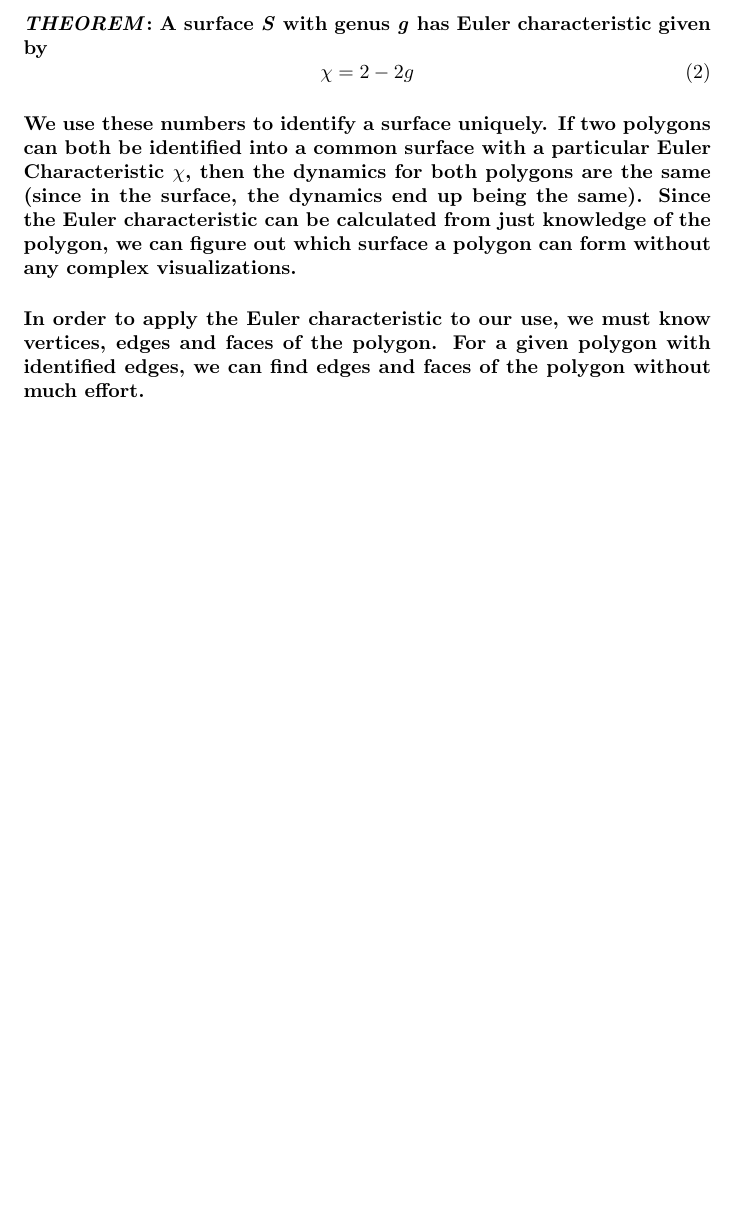
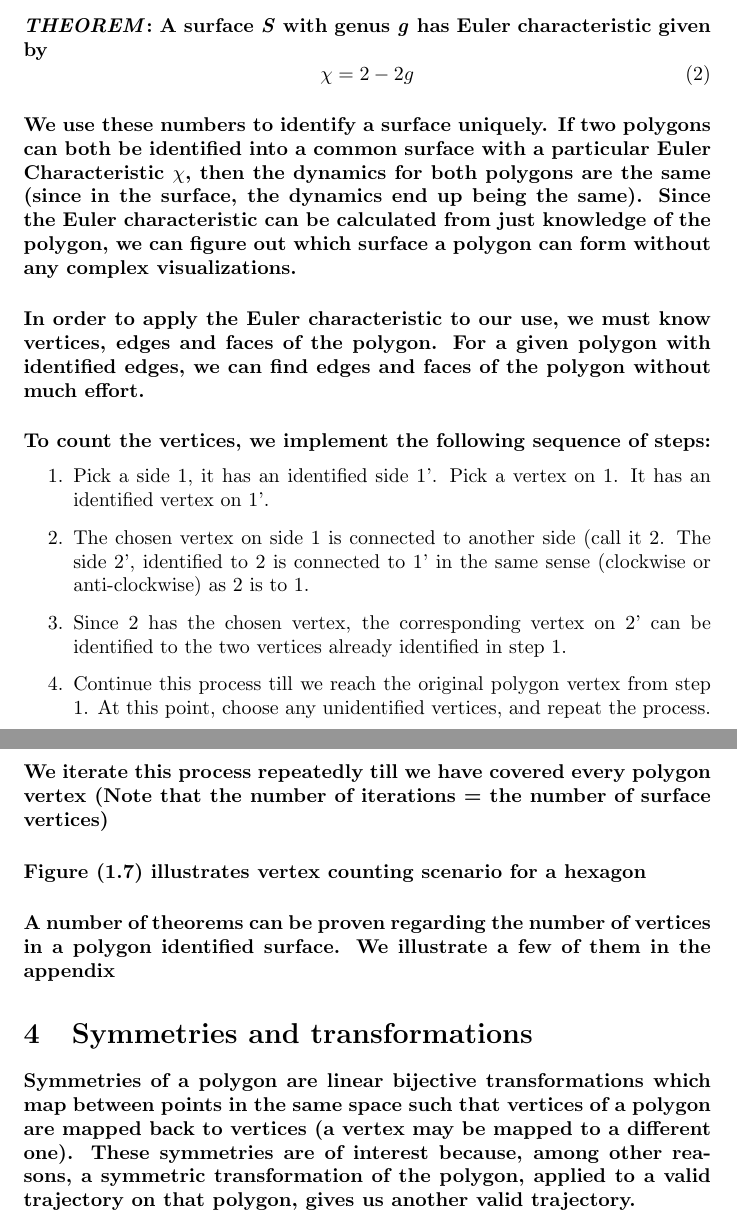
Before and after one commit to integrate78/billiards, a LaTeX document (test.tex): part of page 3 of 3 before the commit and two parts of pages 3 and 4 of 4 after it, the two joined at a grey line, cut so that both start at the same text, the shorter picture padded with empty space. Compiled offline with pdfLaTeX.

Commit message:
Update test.tex

```diff
--- a/test.tex
+++ b/test.tex
@@ -1,5 +1,6 @@
 \documentclass{article}
 \title{Billiards}
+\usepackage{amsmath}
 \begin{document}
 \maketitle
 
@@ -66,4 +67,35 @@
 
 \paragraph{In order to apply the Euler characteristic to our use, we must know vertices, edges and faces of the polygon. For a given polygon with identified edges, we can find edges and faces of the polygon without much effort.}
 
+\paragraph{To count the vertices, we implement the following sequence of steps:}
+
+
+\begin{enumerate}
+
+\item Pick a side 1, it has an identified side 1’. Pick a vertex on 1. It has an identified vertex on 1’.
+
+\item The chosen vertex on side 1 is connected to another side (call it 2. The side 2’, identified to 2 is connected to 1’ in the same sense (clockwise or anti-clockwise) as 2 is to 1.
+
+\item Since 2 has the chosen vertex, the corresponding vertex on 2’ can be identified to the two vertices already identified in step 1.
+
+\item Continue this process till we reach the original polygon vertex from step 1. At this point, choose any unidentified vertices, and repeat the process.
+
+\end{enumerate}
+
+
+\paragraph{We iterate this process repeatedly till we have covered every polygon vertex (Note that the number of iterations = the number of surface vertices)}
+
+\paragraph{Figure (1.7) illustrates vertex counting scenario for a hexagon}
+
+%Fig 1.7
+
+\paragraph{A number of theorems can be proven regarding the number of vertices in a polygon identified surface. We illustrate a few of them in the appendix}
+
+
+\section{Symmetries and transformations}
+
+\paragraph{Symmetries of a polygon are linear bijective transformations which map between points in the same space such that vertices of a polygon are mapped back to vertices (a vertex may be mapped to a different one).
+These symmetries are of interest because, among other reasons, a symmetric transformation of the polygon, applied to a valid trajectory on that polygon, gives us another valid trajectory.}
+
+
 \end{document}
```
